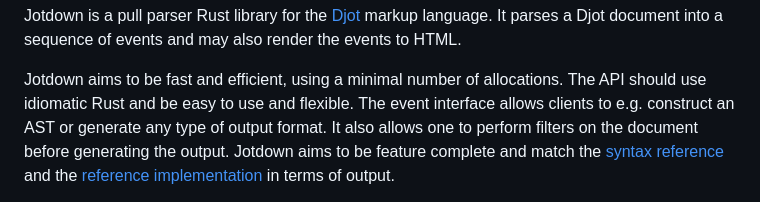
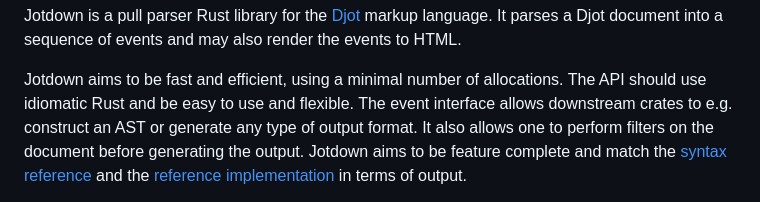
Before and after one commit to hellux/jotdown, a Markdown page: README.md, the part around the change. Drawn GitHub-style.

Commit message:
readme: client -> downstream crate

```diff
--- a/README.md
+++ b/README.md
@@ -13,9 +13,9 @@ to HTML.
 
 Jotdown aims to be fast and efficient, using a minimal number of allocations.
 The API should use idiomatic Rust and be easy to use and flexible. The event
-interface allows clients to e.g. construct an AST or generate any type of
-output format. It also allows one to perform filters on the document before
-generating the output. Jotdown aims to be feature complete and match the
+interface allows downstream crates to e.g. construct an AST or generate any
+type of output format. It also allows one to perform filters on the document
+before generating the output. Jotdown aims to be feature complete and match the
 [syntax reference][djot-syntax] and the [reference implementation][djot-js] in
 terms of output.
 
```
